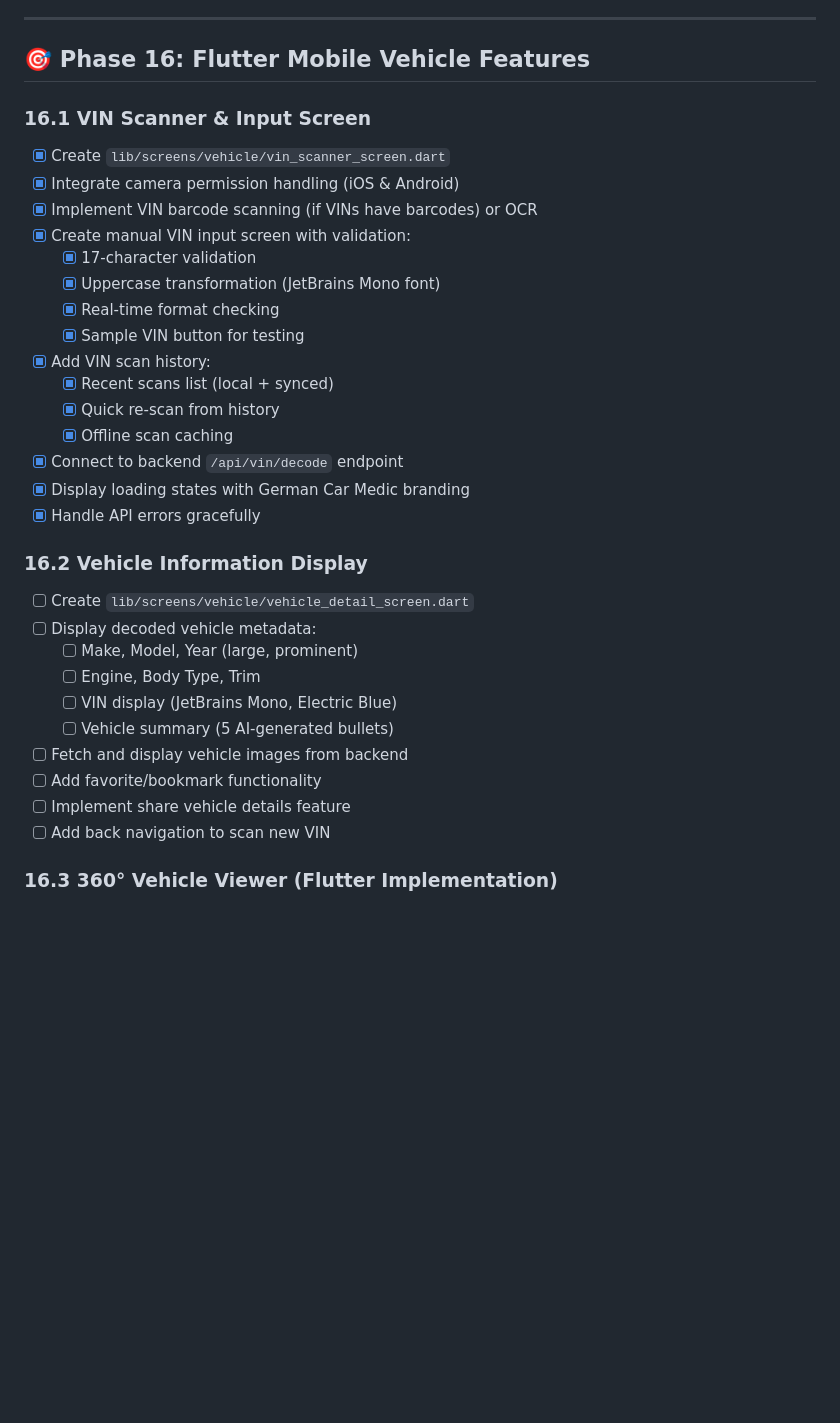
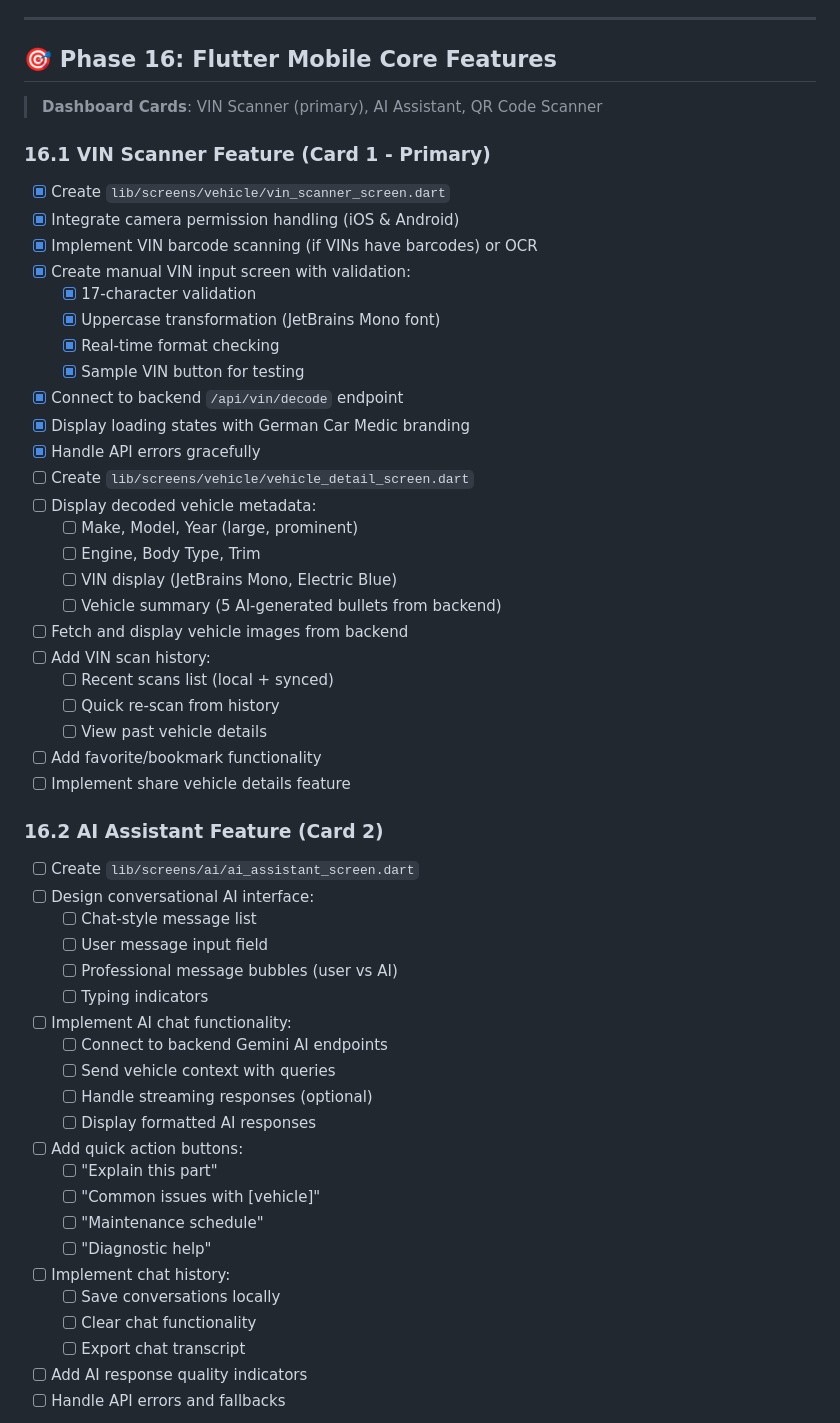
Before and after one commit to kiwanacollins/moto-lens, a Markdown page: TASKS.md, the part around one of its changes. Drawn GitHub-style; blank space fills up the shorter version.

```diff
--- a/TASKS.md
+++ b/TASKS.md
@@ -631,9 +631,11 @@ Building a **Flutter mobile application** for German vehicle VIN decoding and in
 
 ---
 
-## 🎯 Phase 16: Flutter Mobile Vehicle Features
+## 🎯 Phase 16: Flutter Mobile Core Features
 
-### 16.1 VIN Scanner & Input Screen
+> **Dashboard Cards**: VIN Scanner (primary), AI Assistant, QR Code Scanner
+
+### 16.1 VIN Scanner Feature (Card 1 - Primary)
 - [x] Create `lib/screens/vehicle/vin_scanner_screen.dart`
 - [x] Integrate camera permission handling (iOS & Android)
 - [x] Implement VIN barcode scanning (if VINs have barcodes) or OCR
@@ -642,24 +644,44 @@ Building a **Flutter mobile application** for German vehicle VIN decoding and in
   - [x] Uppercase transformation (JetBrains Mono font)
   - [x] Real-time format checking
   - [x] Sample VIN button for testing
-- [x] Add VIN scan history:
-  - [x] Recent scans list (local + synced)
-  - [x] Quick re-scan from history
-  - [x] Offline scan caching
 - [x] Connect to backend `/api/vin/decode` endpoint
 - [x] Display loading states with German Car Medic branding
 - [x] Handle API errors gracefully
-
-### 16.2 Vehicle Information Display
 - [ ] Create `lib/screens/vehicle/vehicle_detail_screen.dart`
 - [ ] Display decoded vehicle metadata:
   - [ ] Make, Model, Year (large, prominent)
   - [ ] Engine, Body Type, Trim
   - [ ] VIN display (JetBrains Mono, Electric Blue)
-  - [ ] Vehicle summary (5 AI-generated bullets)
+  - [ ] Vehicle summary (5 AI-generated bullets from backend)
 - [ ] Fetch and display vehicle images from backend
+- [ ] Add VIN scan history:
+  - [ ] Recent scans list (local + synced)
+  - [ ] Quick re-scan from history
+  - [ ] View past vehicle details
 - [ ] Add favorite/bookmark functionality
 - [ ] Implement share vehicle details feature
-- [ ] Add back navigation to scan new VIN
 
-### 16.3 360° Vehicle Viewer (Flutter Implementation)
+### 16.2 AI Assistant Feature (Card 2)
+- [ ] Create `lib/screens/ai/ai_assistant_screen.dart`
+- [ ] Design conversational AI interface:
+  - [ ] Chat-style message list
+  - [ ] User message input field
+  - [ ] Professional message bubbles (user vs AI)
+  - [ ] Typing indicators
+- [ ] Implement AI chat functionality:
+  - [ ] Connect to backend Gemini AI endpoints
+  - [ ] Send vehicle context with queries
+  - [ ] Handle streaming responses (optional)
+  - [ ] Display formatted AI responses
+- [ ] Add quick action buttons:
+  - [ ] "Explain this part"
+  - [ ] "Common issues with [vehicle]"
+  - [ ] "Maintenance schedule"
+  - [ ] "Diagnostic help"
+- [ ] Implement chat history:
+  - [ ] Save conversations locally
+  - [ ] Clear chat functionality
+  - [ ] Export chat transcript
+- [ ] Add AI response quality indicators
+- [ ] Handle API errors and fallbacks
+
```
Also changed, not shown: other parts of TASKS.md (+41 -39 lines).
